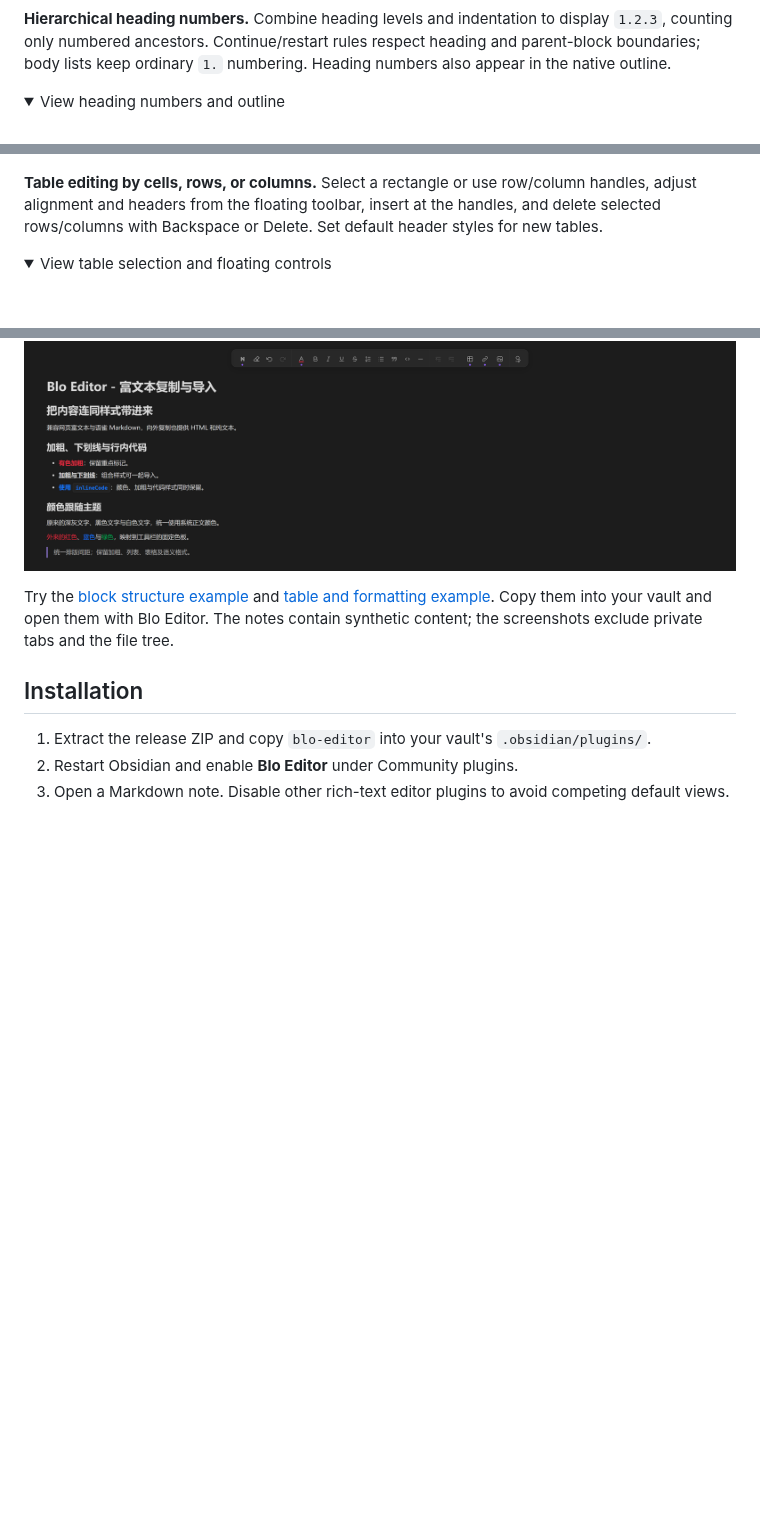
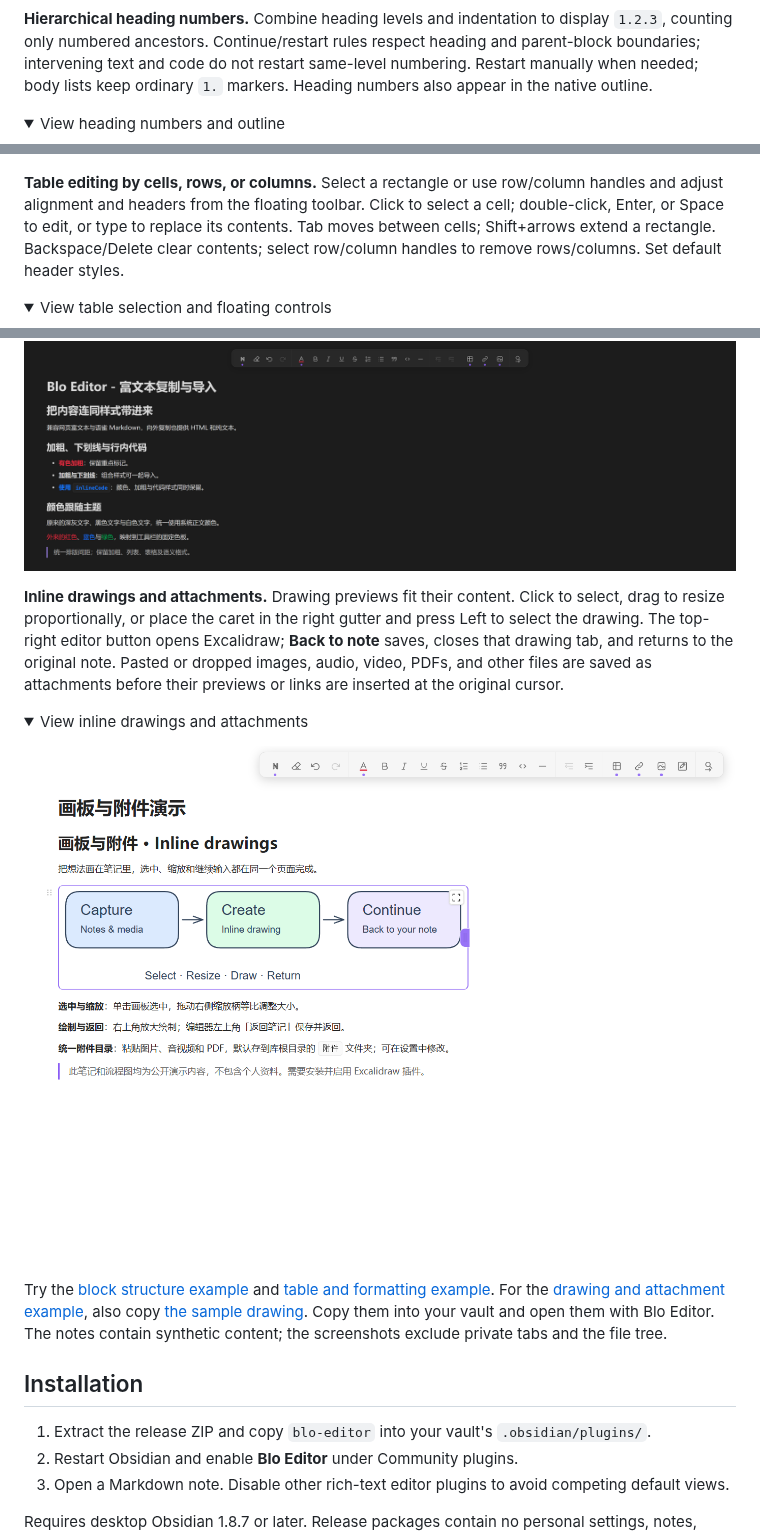
Before and after one commit to OrlandoHsu29/obsidian-blo-editor, a Markdown page: README.md, 3 parts joined by grey strips. GitHub-like rendering; pictures changed too: assets/feature-inline-drawing.png (added); folded sections open; blank space fills up the shorter version.

Commit message:
docs: showcase inline drawings and shared attachment workflows

```diff
--- a/README.md
+++ b/README.md
@@ -41,7 +41,8 @@ adjust indentation. Repeating the active paragraph-style shortcut restores body
 
 **Hierarchical heading numbers.** Combine heading levels and indentation to
 display `1.2.3`, counting only numbered ancestors. Continue/restart rules respect
-heading and parent-block boundaries; body lists keep ordinary `1.` numbering.
+heading and parent-block boundaries; intervening text and code do not restart
+same-level numbering. Restart manually when needed; body lists keep ordinary `1.` markers.
 Heading numbers also appear in the native outline.
 
 <details>
@@ -52,9 +53,10 @@ Heading numbers also appear in the native outline.
 </details>
 
 **Table editing by cells, rows, or columns.** Select a rectangle or use row/column
-handles, adjust alignment and headers from the floating toolbar, insert at the
-handles, and delete selected rows/columns with Backspace or Delete. Set default
-header styles for new tables.
+handles and adjust alignment and headers from the floating toolbar. Click to select
+a cell; double-click, Enter, or Space to edit, or type to replace its contents.
+Tab moves between cells; Shift+arrows extend a rectangle. Backspace/Delete clear
+contents; select row/column handles to remove rows/columns. Set default header styles.
 
 <details>
 <summary>View table selection and floating controls</summary>
@@ -75,8 +77,24 @@ text and neutral backgrounds follow the current theme.
 
 </details>
 
+**Inline drawings and attachments.** Drawing previews fit their content. Click to
+select, drag to resize proportionally, or place the caret in the right gutter and
+press Left to select the drawing. The top-right editor button opens Excalidraw;
+**Back to note** saves, closes that drawing tab, and returns to the original note.
+Pasted or dropped images, audio, video, PDFs, and other files are saved as
+attachments before their previews or links are inserted at the original cursor.
+
+<details>
+<summary>View inline drawings and attachments</summary>
+
+![Public flowchart demo with a selected drawing, proportional resize handle, and drawing editor button](assets/feature-inline-drawing.png)
+
+</details>
+
 Try the [block structure example](examples/block-structure.md) and
 [table and formatting example](examples/tables-and-formatting.md).
+For the [drawing and attachment example](examples/drawings-and-attachments.md),
+also copy [the sample drawing](examples/inline-drawing.excalidraw.md).
 Copy them into your vault and open them with Blo Editor.
 The notes contain synthetic content; the screenshots exclude private tabs and the file tree.
 
```
Also changed, not shown: other parts of README.md (+12 -3 lines), README.zh-CN.md (+19 -4 lines), examples/drawings-and-attachments.md (added, +13 -0 lines), examples/inline-drawing.excalidraw.md (added, +462 -0 lines).
